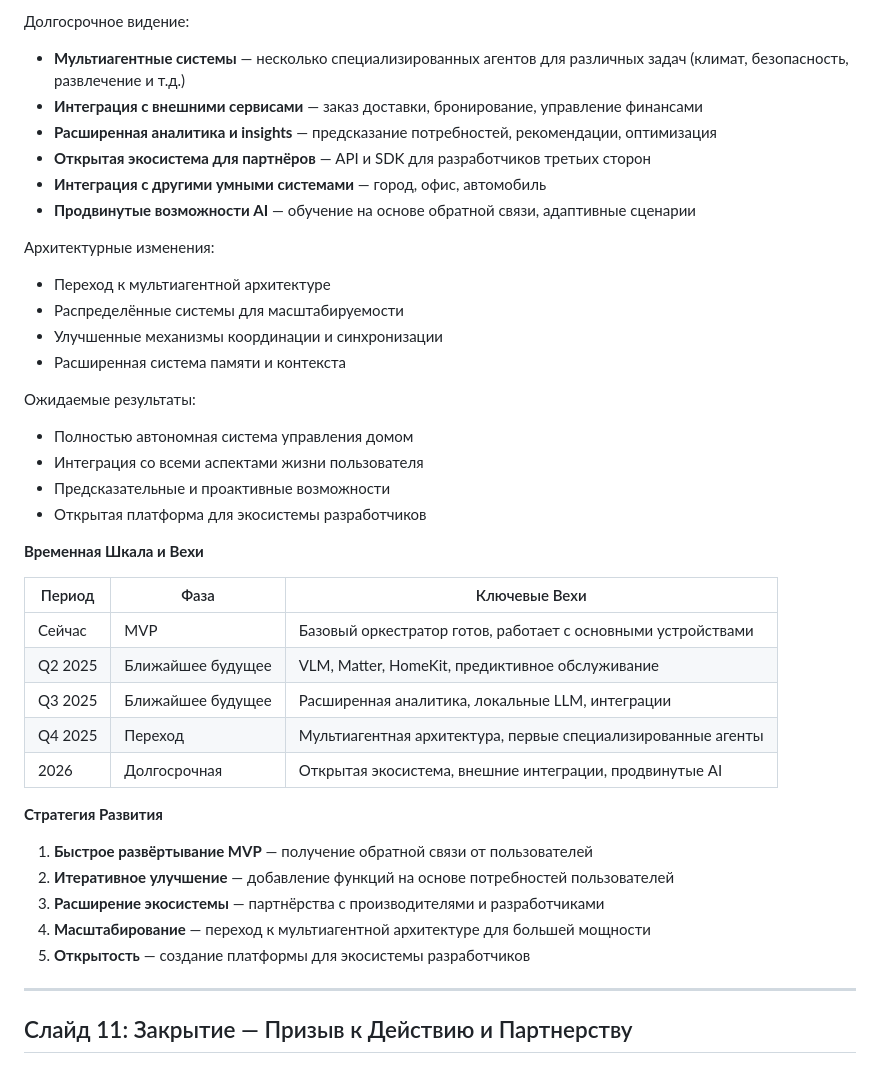
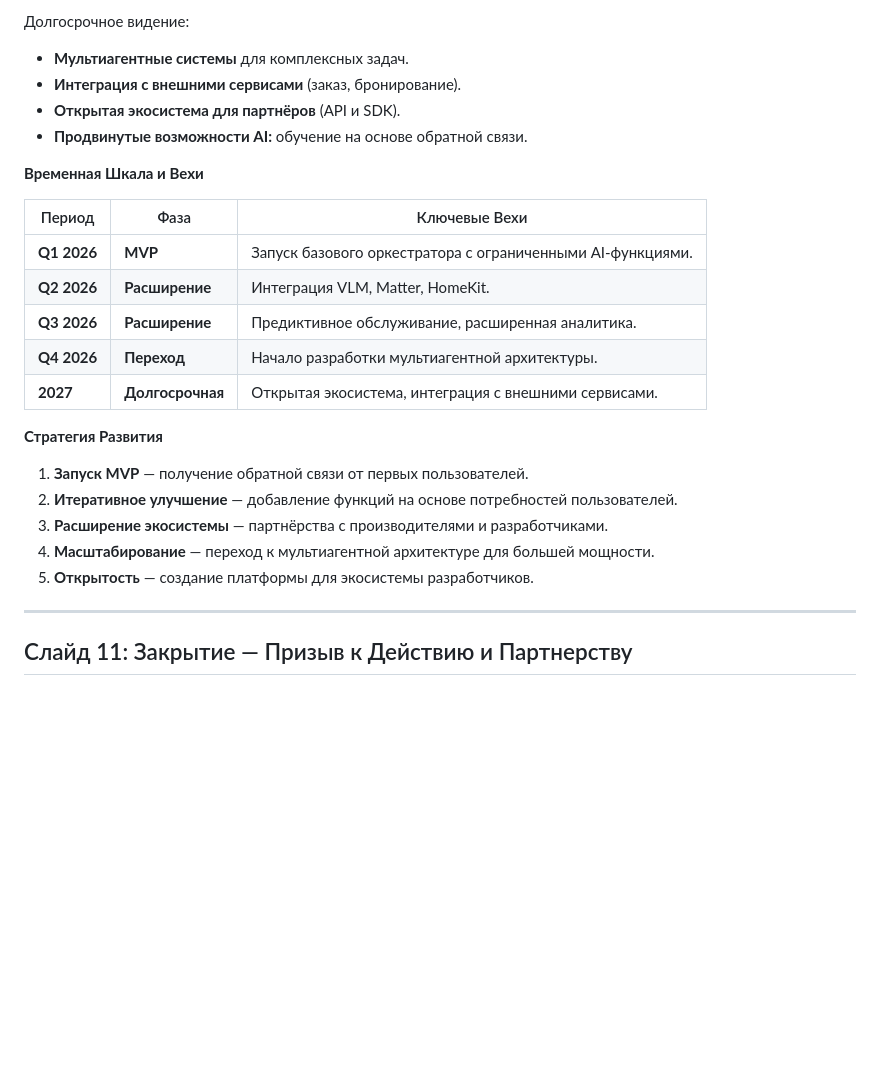
Before and after one commit to vcb88/aura-home, a Markdown page: AURA_Presentation.md, the part around the change printed below. Drawn GitHub-style; blank space fills up the shorter version.

```diff
--- a/AURA_Presentation.md
+++ b/AURA_Presentation.md
@@ -525,41 +498,27 @@ AURA развивается по чётко спланированной дор
 
 Долгосрочное видение:
-- **Мультиагентные системы** — несколько специализированных агентов для различных задач (климат, безопасность, развлечение и т.д.)
-- **Интеграция с внешними сервисами** — заказ доставки, бронирование, управление финансами
-- **Расширенная аналитика и insights** — предсказание потребностей, рекомендации, оптимизация
-- **Открытая экосистема для партнёров** — API и SDK для разработчиков третьих сторон
-- **Интеграция с другими умными системами** — город, офис, автомобиль
-- **Продвинутые возможности AI** — обучение на основе обратной связи, адаптивные сценарии
-
-Архитектурные изменения:
-- Переход к мультиагентной архитектуре
-- Распределённые системы для масштабируемости
-- Улучшенные механизмы координации и синхронизации
-- Расширенная система памяти и контекста
-
-Ожидаемые результаты:
-- Полностью автономная система управления домом
-- Интеграция со всеми аспектами жизни пользователя
-- Предсказательные и проактивные возможности
-- Открытая платформа для экосистемы разработчиков
+- **Мультиагентные системы** для комплексных задач.
+- **Интеграция с внешними сервисами** (заказ, бронирование).
+- **Открытая экосистема для партнёров** (API и SDK).
+- **Продвинутые возможности AI:** обучение на основе обратной связи.
 
 **Временная Шкала и Вехи**
 
 | Период | Фаза | Ключевые Вехи |
-|--------|------|--------------|
-| Сейчас | MVP | Базовый оркестратор готов, работает с основными устройствами |
-| Q2 2025 | Ближайшее будущее | VLM, Matter, HomeKit, предиктивное обслуживание |
-| Q3 2025 | Ближайшее будущее | Расширенная аналитика, локальные LLM, интеграции |
-| Q4 2025 | Переход | Мультиагентная архитектура, первые специализированные агенты |
-| 2026 | Долгосрочная | Открытая экосистема, внешние интеграции, продвинутые AI |
+|---|---|---|
+| **Q1 2026** | **MVP** | Запуск базового оркестратора с ограниченными AI-функциями. |
+| **Q2 2026** | **Расширение** | Интеграция VLM, Matter, HomeKit. |
+| **Q3 2026** | **Расширение** | Предиктивное обслуживание, расширенная аналитика. |
+| **Q4 2026** | **Переход** | Начало разработки мультиагентной архитектуры. |
+| **2027** | **Долгосрочная** | Открытая экосистема, интеграция с внешними сервисами. |
 
 **Стратегия Развития**
 
-1. **Быстрое развёртывание MVP** — получение обратной связи от пользователей
-2. **Итеративное улучшение** — добавление функций на основе потребностей пользователей
-3. **Расширение экосистемы** — партнёрства с производителями и разработчиками
-4. **Масштабирование** — переход к мультиагентной архитектуре для большей мощности
-5. **Открытость** — создание платформы для экосистемы разработчиков
+1. **Запуск MVP** — получение обратной связи от первых пользователей.
+2. **Итеративное улучшение** — добавление функций на основе потребностей пользователей.
+3. **Расширение экосистемы** — партнёрства с производителями и разработчиками.
+4. **Масштабирование** — переход к мультиагентной архитектуре для большей мощности.
+5. **Открытость** — создание платформы для экосистемы разработчиков.
 
 ---
 
```
Also changed, not shown: other parts of AURA_Presentation.md (+19 -46 lines).
